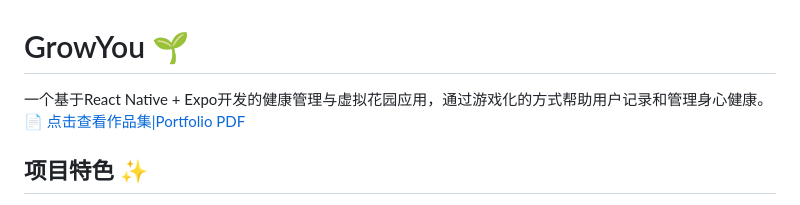
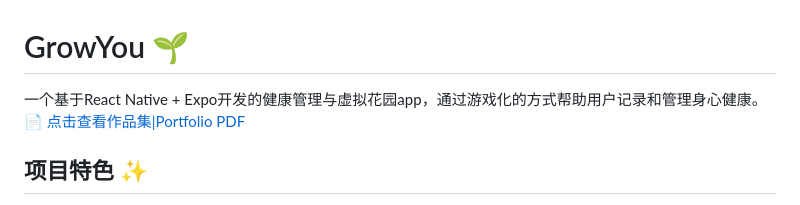
Before and after one commit to huiying1212/PixelGarden, a Markdown page: README.md, the part around the change. GitHub-like rendering.

```diff
--- a/README.md
+++ b/README.md
@@ -1,6 +1,6 @@
 # GrowYou 🌱
 
-一个基于React Native + Expo开发的健康管理与虚拟花园应用，通过游戏化的方式帮助用户记录和管理身心健康。
+一个基于React Native + Expo开发的健康管理与虚拟花园app，通过游戏化的方式帮助用户记录和管理身心健康。
 📄 [点击查看作品集|Portfolio PDF](./portfolio.pdf)
 
 ## 项目特色 ✨
```
